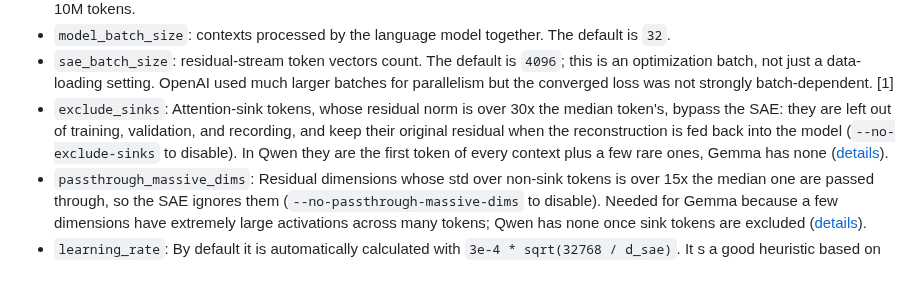
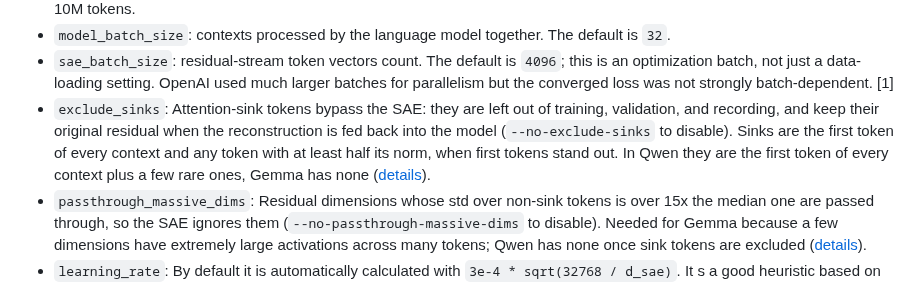
Before and after one commit to Belluxx/nanointerpret, a Markdown page: docs/overview.md, the part around the change. Rendered like a GitHub page.

```diff
--- a/docs/overview.md
+++ b/docs/overview.md
@@ -16,7 +16,7 @@
 - `dead_window`: Number of tokens a feature can go without firing before it becomes dead and eligible for AuxK. The default is 10M tokens.
 - `model_batch_size`: contexts processed by the language model together. The default is `32`.
 - `sae_batch_size`: residual-stream token vectors count. The default is `4096`; this is an optimization batch, not just a data-loading setting. OpenAI used much larger batches for parallelism but the converged loss was not strongly batch-dependent. [1]
-- `exclude_sinks`: Attention-sink tokens, whose residual norm is over 30x the median token's, bypass the SAE: they are left out of training, validation, and recording, and keep their original residual when the reconstruction is fed back into the model (`--no-exclude-sinks` to disable). In Qwen they are the first token of every context plus a few rare ones, Gemma has none ([details](experiments.md#massive-activations)).
+- `exclude_sinks`: Attention-sink tokens bypass the SAE: they are left out of training, validation, and recording, and keep their original residual when the reconstruction is fed back into the model (`--no-exclude-sinks` to disable). Sinks are the first token of every context and any token with at least half its norm, when first tokens stand out. In Qwen they are the first token of every context plus a few rare ones, Gemma has none ([details](experiments.md#massive-activations)).
 - `passthrough_massive_dims`: Residual dimensions whose std over non-sink tokens is over 15x the median one are passed through, so the SAE ignores them (`--no-passthrough-massive-dims` to disable). Needed for Gemma because a few dimensions have extremely large activations across many tokens; Qwen has none once sink tokens are excluded ([details](experiments.md#massive-activations)).
 - `learning_rate`: By default it is automatically calculated with `3e-4 * sqrt(32768 / d_sae)`. It s a good heuristic based on initial experiments and OpenAI research. [1]
 
```
Also changed, not shown: docs/experiments.md (+3 -3 lines), assets/plots/attention_sink_tokens.png, assets/plots/massive_activation_dims.png, 2 other files.
